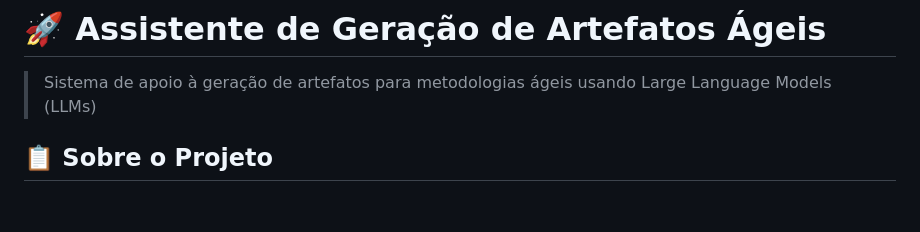
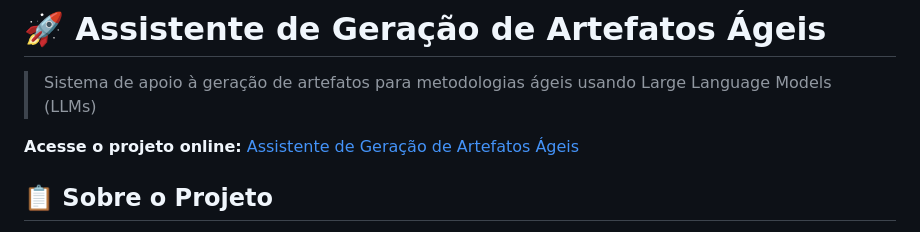
Before and after one commit to Marcus-luz/ai-product-backlog-generator, a Markdown page: README.md, the part around the change. Drawn GitHub-style; blank space fills up the shorter version.

```diff
--- a/README.md
+++ b/README.md
@@ -1,6 +1,8 @@
 # 🚀 Assistente de Geração de Artefatos Ágeis
 
 > Sistema de apoio à geração de artefatos para metodologias ágeis usando Large Language Models (LLMs)
+
+**Acesse o projeto online:** [Assistente de Geração de Artefatos Ágeis](https://agile-artifacts-assistant.onrender.com)
 
 ## 📋 Sobre o Projeto
 Este sistema utiliza modelos de linguagem avançados para auxiliar equipes ágeis na criação e gerenciamento de diversos artefatos como épicos, histórias de usuário, requisitos e product backlog. Ideal para times que desejam acelerar seus processos de documentação mantendo consistência e qualidade.
```
